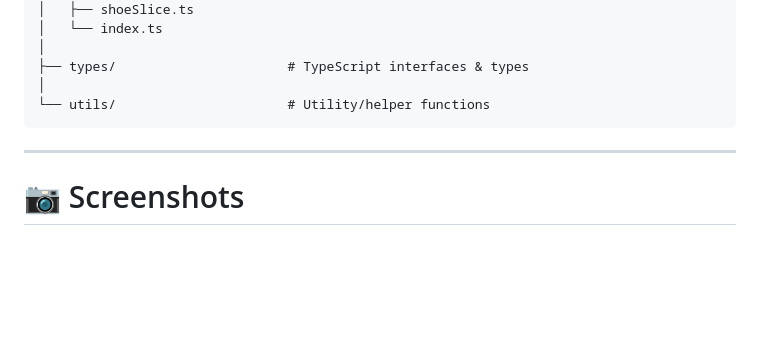
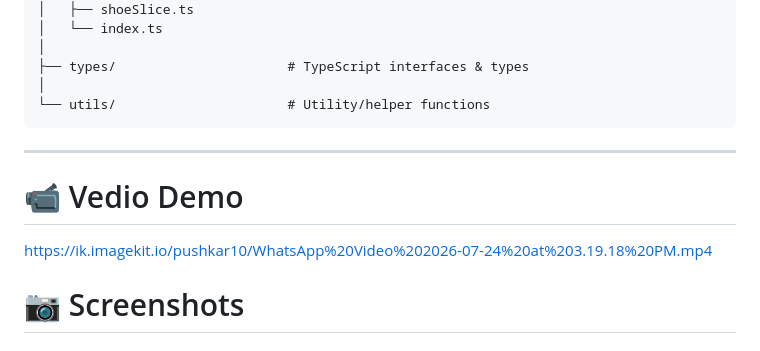
Before and after one commit to Pushkar155/React_Native_NavTech, a Markdown page: README.md, the part around the change. Rendered like a GitHub page; blank space fills up the shorter version.

Commit message:
added vedio demo link readme.md

```diff
--- a/README.md
+++ b/README.md
@@ -128,6 +128,10 @@ src
 
 ---
 
+# 📹 Vedio Demo
+
+https://ik.imagekit.io/pushkar10/WhatsApp%20Video%202026-07-24%20at%203.19.18%20PM.mp4
+
 # 📷 Screenshots
 
 ## Home
```
